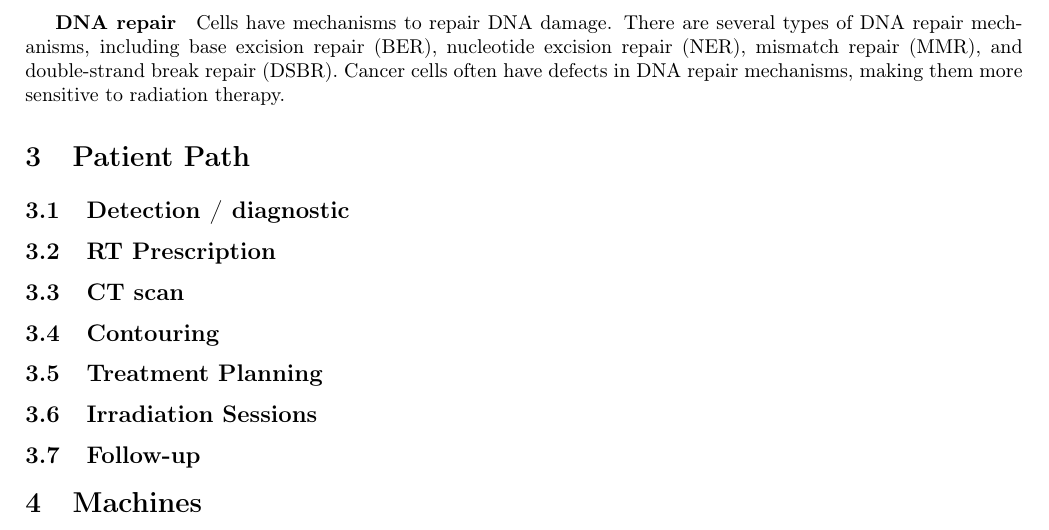
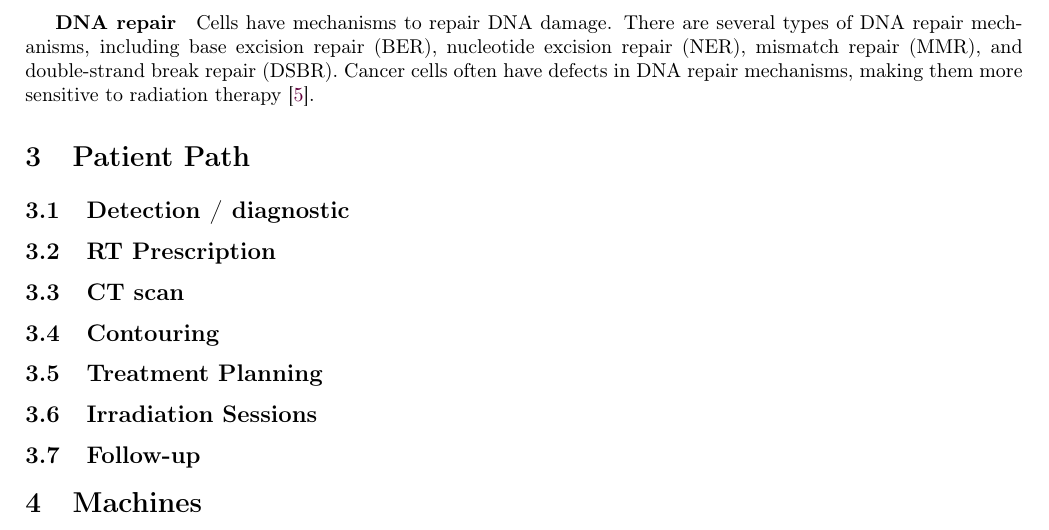
Before and after one commit to pauldubois98/PhD, a LaTeX paper (1_background/1_main.tex, which reads 1_background/1_content.tex): part of page 6 of 7, cut so that both start at the same text. Compiled offline with pdfLaTeX.

Commit message:
cited Brierley2016

```diff
--- a/1_background/1_content.tex
+++ b/1_background/1_content.tex
@@ -231,7 +231,7 @@ Indirectly, radiation generates reactive oxygen species (ROS) and reactive nitro
 \subparagraph{DNA repair}
 Cells have mechanisms to repair DNA damage.
 There are several types of DNA repair mechanisms, including base excision repair (BER), nucleotide excision repair (NER), mismatch repair (MMR), and double-strand break repair (DSBR).
-Cancer cells often have defects in DNA repair mechanisms, making them more sensitive to radiation therapy.
+Cancer cells often have defects in DNA repair mechanisms, making them more sensitive to radiation therapy \cite{Brierley2016}.
 % DNA quality plot with DNA reparation only for healthy cells
 
 % \paragraph{Radiation affects the plasma membrane}
```
